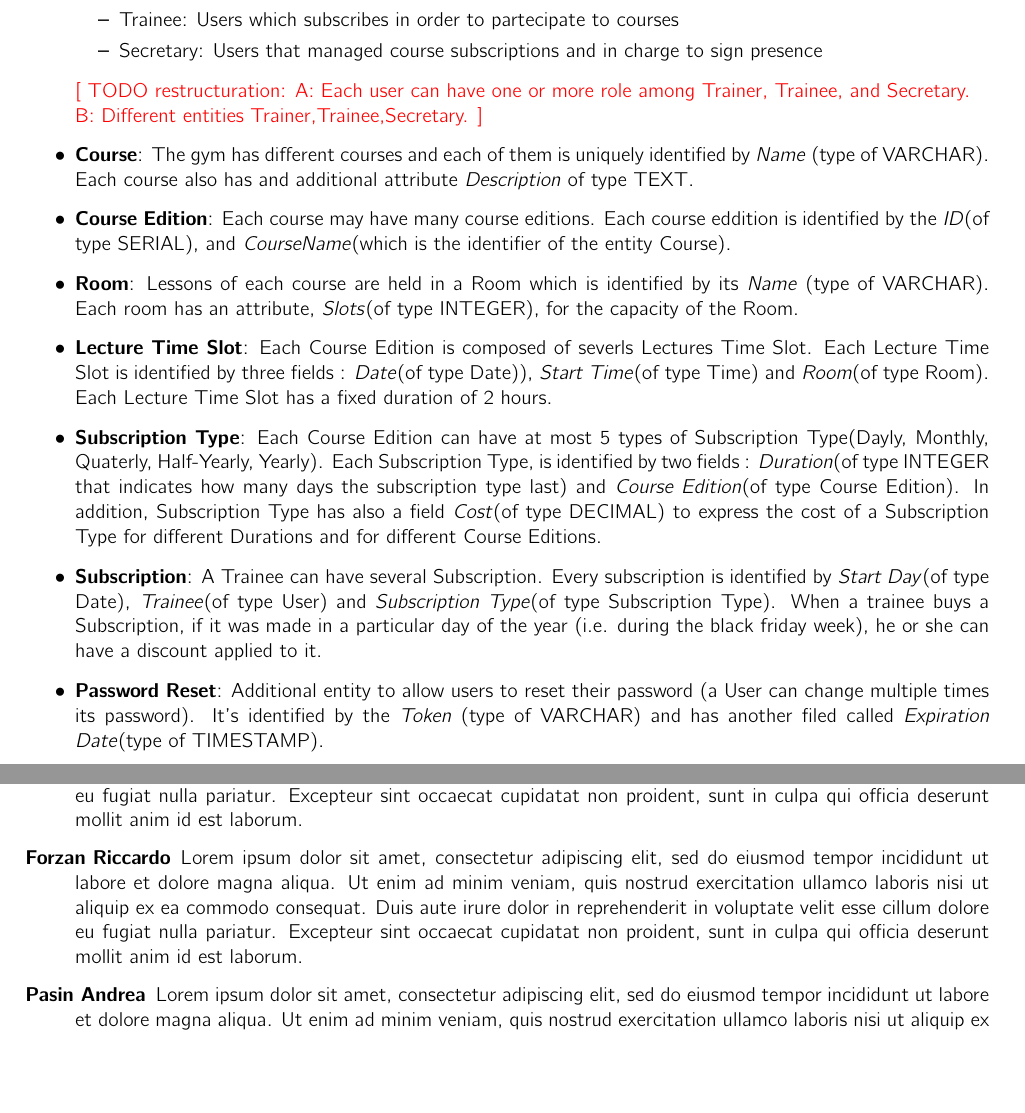
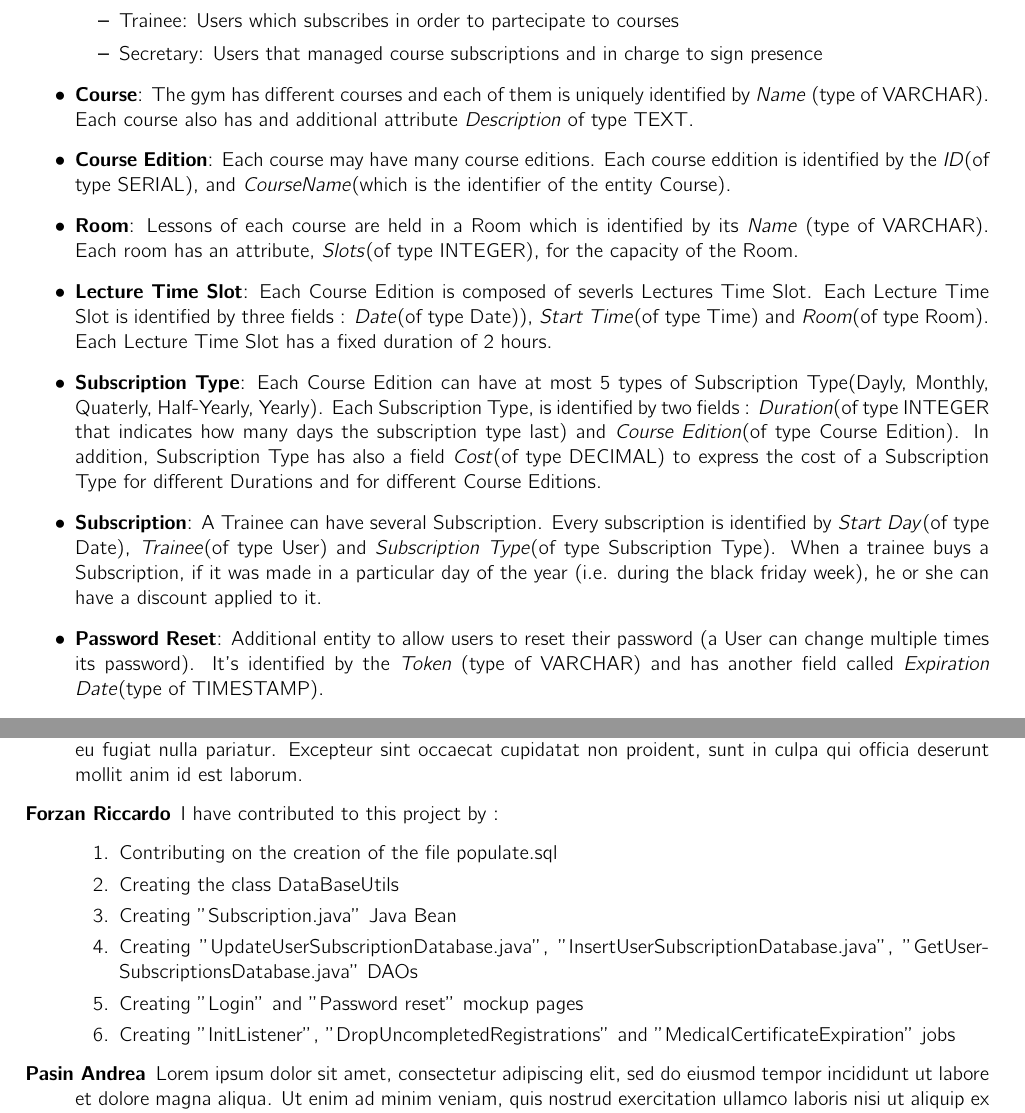
Before and after one commit to fatjonfreskina/Gym-Web-App, a LaTeX document (report_HW1/main.tex, which reads report_HW1/sections/Contributions.tex, report_HW1/sections/DLL/ERSchema.tex): two parts of pages 5 and 8 of 8 before the commit and two parts of pages 5 and 8 of 9 after it, joined at a grey line, cut so that both start at the same text, the shorter picture padded with empty space. Compiled offline with pdfLaTeX.

Commit message:
SH - Updated from develop branch

```diff
--- a/report_HW1/sections/Contributions.tex
+++ b/report_HW1/sections/Contributions.tex
@@ -14,7 +14,17 @@
 	\item[Campeol Alberto] Logical schema, physical design of gwa\_db (create.sql), Calendar balsamiq interface Mockup, MedicalCertificate DAOs and Java Bean.
 	\item[D'Antimo Simone] Description of ER entities, Trainee balsamiq interface Mockup, Trainee DAO, Person Java beans.
 	\item[Freskina Fatjon] Lorem ipsum dolor sit amet, consectetur adipiscing elit, sed do eiusmod tempor incididunt ut labore et dolore magna aliqua. Ut enim ad minim veniam, quis nostrud exercitation ullamco laboris nisi ut aliquip ex ea commodo consequat. Duis aute irure dolor in reprehenderit in voluptate velit esse cillum dolore eu fugiat nulla pariatur. Excepteur sint occaecat cupidatat non proident, sunt in culpa qui officia deserunt mollit anim id est laborum.
-	\item[Forzan Riccardo] Lorem ipsum dolor sit amet, consectetur adipiscing elit, sed do eiusmod tempor incididunt ut labore et dolore magna aliqua. Ut enim ad minim veniam, quis nostrud exercitation ullamco laboris nisi ut aliquip ex ea commodo consequat. Duis aute irure dolor in reprehenderit in voluptate velit esse cillum dolore eu fugiat nulla pariatur. Excepteur sint occaecat cupidatat non proident, sunt in culpa qui officia deserunt mollit anim id est laborum.
+
+	\item[Forzan Riccardo] I have contributed to this project by :
+	\begin{enumerate}
+		\item Contributing on the creation of the file populate.sql
+   		\item Creating the class DataBaseUtils
+   		\item Creating "Subscription.java" Java Bean
+   		\item Creating "UpdateUserSubscriptionDatabase.java", "InsertUserSubscriptionDatabase.java", "GetUserSubscriptionsDatabase.java" DAOs
+   		\item Creating "Login" and "Password reset" mockup pages
+   		\item Creating "InitListener", "DropUncompletedRegistrations" and "MedicalCertificateExpiration" jobs
+    \end{enumerate}
+
 	\item[Pasin Andrea] Lorem ipsum dolor sit amet, consectetur adipiscing elit, sed do eiusmod tempor incididunt ut labore et dolore magna aliqua. Ut enim ad minim veniam, quis nostrud exercitation ullamco laboris nisi ut aliquip ex ea commodo consequat. Duis aute irure dolor in reprehenderit in voluptate velit esse cillum dolore eu fugiat nulla pariatur. Excepteur sint occaecat cupidatat non proident, sunt in culpa qui officia deserunt mollit anim id est laborum.
 	\item[Singh Harjot] Entity-Relationship Schema's description,
 
--- a/report_HW1/sections/DLL/ERSchema.tex
+++ b/report_HW1/sections/DLL/ERSchema.tex
@@ -12,23 +12,16 @@
     	For each user we also save their \textit{Name}, \textit{Surname}, \textit{Address}, \textit{Telephone} and \textit{Avatar Path} (for users's Profile image) as VARCHAR fields (Optional). We also save user's \textit{Birthday} (of type DATE). For each users we define
         one or more Roles (Indicated in the role attribute). The roles are:
         \begin{itemize}
-	    \item Trainer: They held courses at the gym
-    	\item Trainee: Users which subscribes in order to partecipate to courses
-        \item Secretary: Users that managed course subscriptions and in charge to sign presence
+			\item Trainer: They held courses at the gym
+			\item Trainee: Users which subscribes in order to partecipate to courses
+			\item Secretary: Users that managed course subscriptions and in charge to sign presence
+        \end{itemize}
 
-        \end{itemize}
-    	\textcolor{red}{[ TODO restructuration: A: Each user can have one or more role among Trainer,  Trainee, and Secretary.\\
-    	  B: Different entities Trainer,Trainee,Secretary. ]}
+    	\item \textbf{Course}: The gym has different courses and each of them is uniquely identified by \textit{Name} (type of VARCHAR). Each course also has and additional attribute \textit{Description} of type TEXT.
 
-    	\item
-    	\textbf{Course}: The gym has different courses and each of them is uniquely identified by
-    	\textit{Name} (type of VARCHAR). Each course also has and additional attribute \textit{Description} of type TEXT.
+    	\item \textbf{Course Edition}: Each course may have many course editions. Each course eddition is identified by the \textit{ID}(of type SERIAL), and \textit{CourseName}(which is the identifier of the entity Course).
 
-    	\item
-    	\textbf{Course Edition}: Each course may have many course editions. Each course eddition is identified by the \textit{ID}(of type SERIAL), and \textit{CourseName}(which is the identifier of the entity Course).
-
-    	\item
-    	\textbf{Room}: Lessons of each course are held in a Room which is identified by its \textit{Name} (type of VARCHAR). Each room has an attribute, \textit{Slots}(of type INTEGER), for the capacity of the Room.
+    	\item \textbf{Room}: Lessons of each course are held in a Room which is identified by its \textit{Name} (type of VARCHAR). Each room has an attribute, \textit{Slots}(of type INTEGER), for the capacity of the Room.
 
     	\item \textbf{Lecture Time Slot}: Each Course Edition is composed of severls Lectures Time Slot. Each Lecture Time Slot is identified by three fields : \textit{Date}(of type Date)), \textit{Start Time}(of type Time) and \textit{Room}(of type Room). Each Lecture Time Slot has a fixed duration of 2 hours.
 
@@ -36,4 +29,4 @@
 
     	\item \textbf{Subscription}: A Trainee can have several Subscription. Every subscription is identified by \textit{Start Day}(of type Date), \textit{Trainee}(of type User) and \textit{Subscription Type}(of type Subscription Type). When a trainee buys a Subscription, if it was made in a particular day of the year (i.e. during the black friday week), he or she can have a discount applied to it.
 
-    	\item \textbf{Password Reset}: Additional entity to allow users to reset their password (a User can change multiple times its password). It's identified by the \textit{Token} (type of VARCHAR) and has another filed called \textit{Expiration Date}(type of TIMESTAMP).
+    	\item \textbf{Password Reset}: Additional entity to allow users to reset their password (a User can change multiple times its password). It's identified by the \textit{Token} (type of VARCHAR) and has another field called \textit{Expiration Date}(type of TIMESTAMP).
```
Also changed, not shown: report_HW1/sections/DLL/ERSchema.tex (13 more changed lines).
